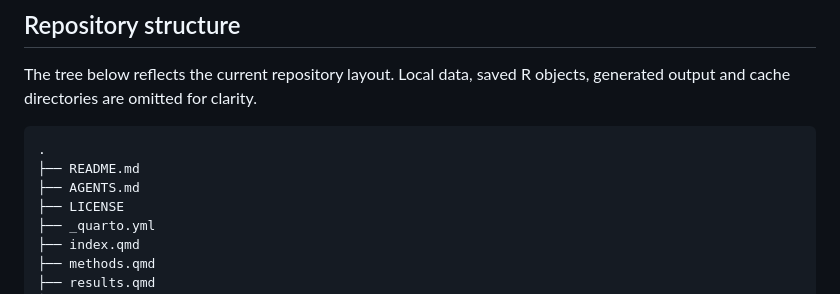
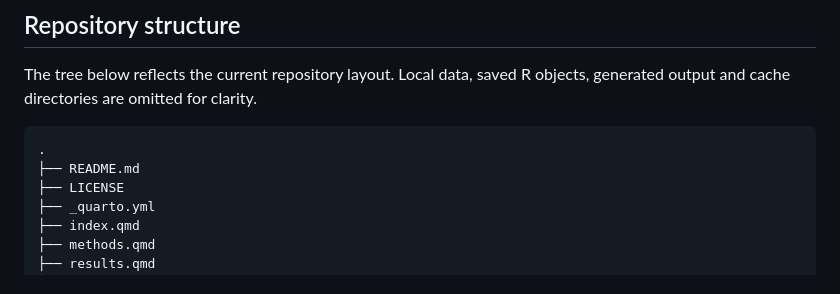
Before and after one commit to Fadwa7/spatial-hnscc-immune-niches, a Markdown page: README.md, the part around the change. GitHub-like rendering.

Commit message:
correction

````diff
--- a/README.md
+++ b/README.md
@@ -102,7 +102,6 @@ The tree below reflects the current repository layout. Local data, saved R objec
 ```text
 .
 ├── README.md
-├── AGENTS.md
 ├── LICENSE
 ├── _quarto.yml
 ├── index.qmd
````
